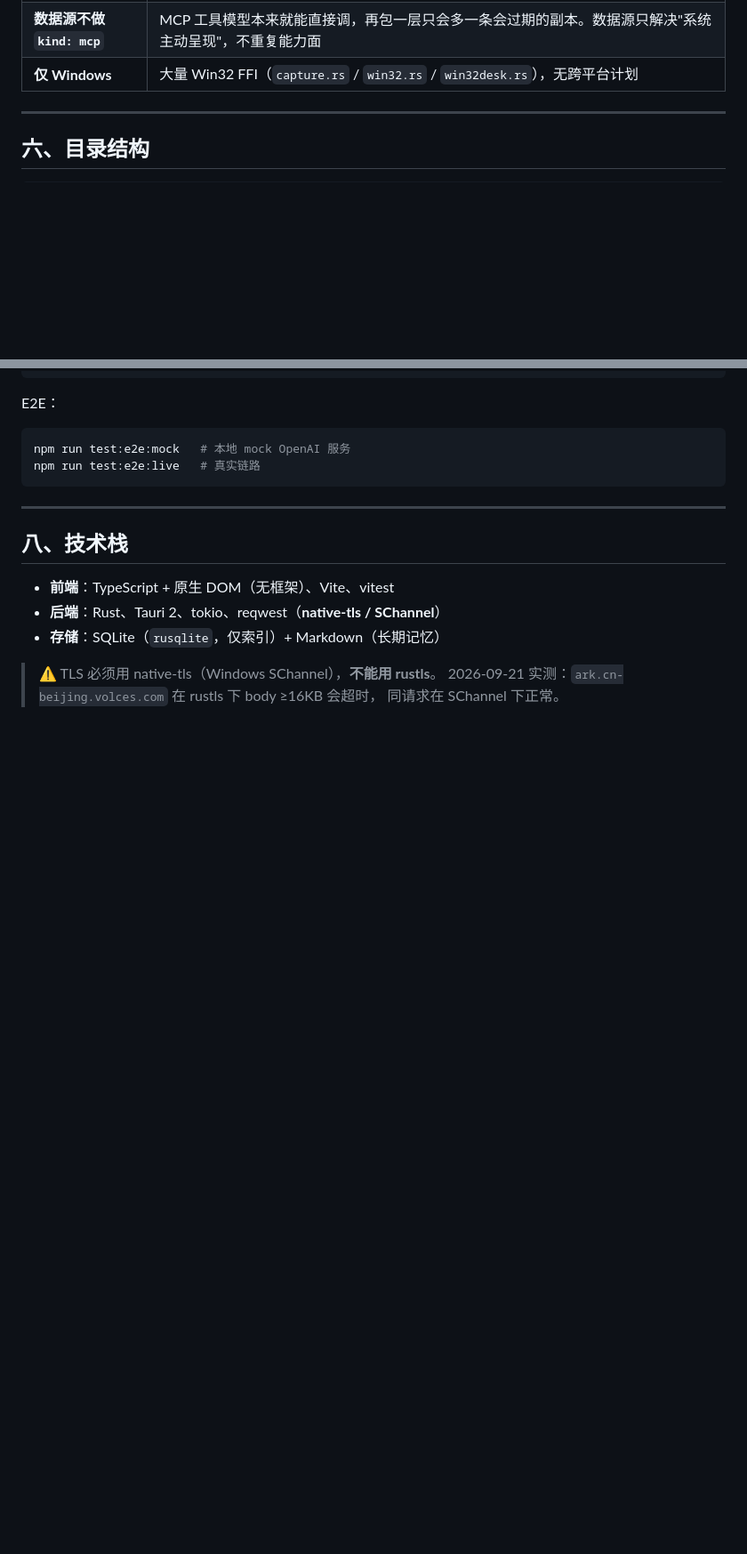
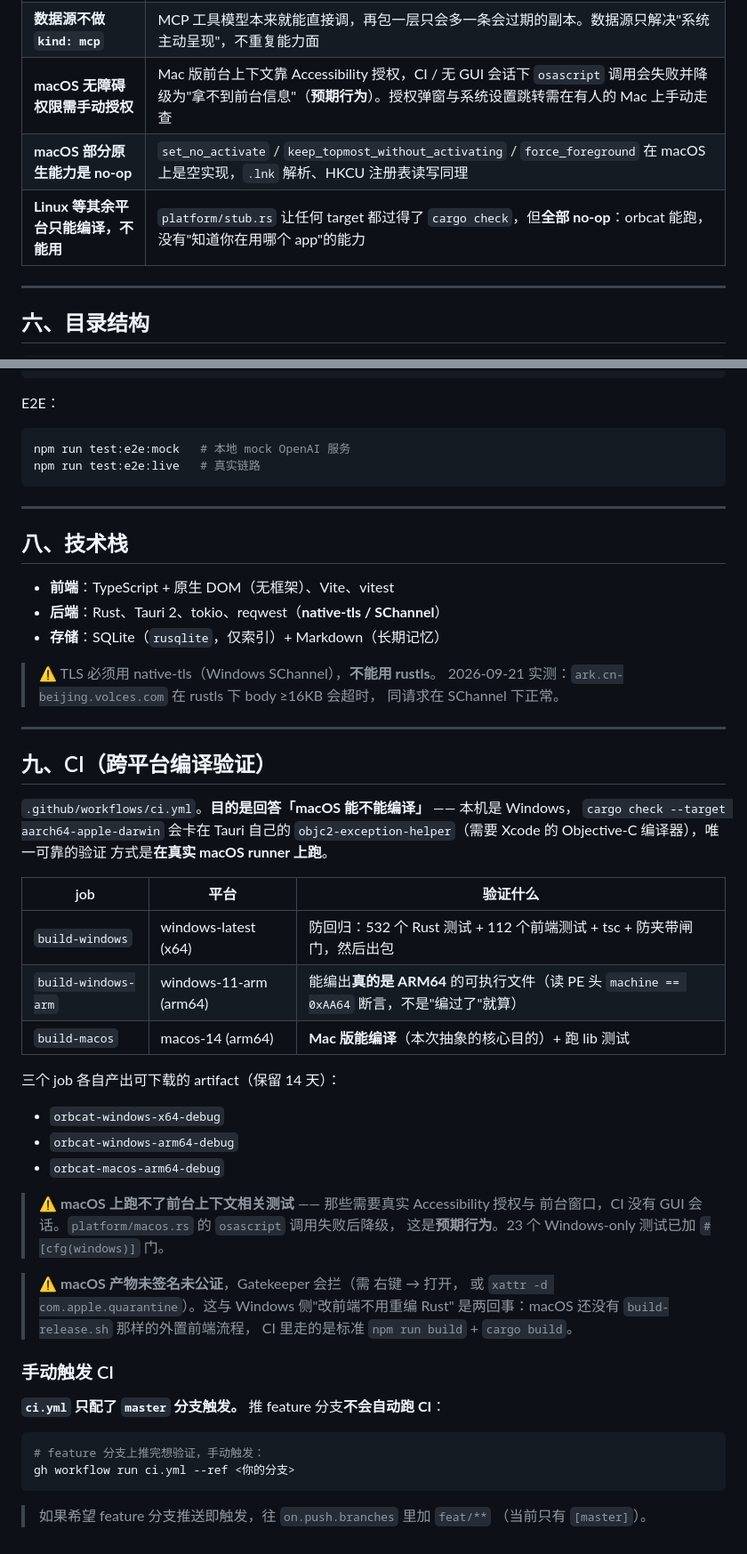
Before and after one commit to lll152872/orbcat, a Markdown page: README.md, 2 parts joined by grey strips. Shown at 89% size. GitHub-like rendering; blank space fills up the shorter version.

````diff
--- a/README.md
+++ b/README.md
@@ -241,7 +275,9 @@ orbcat 能读写你的文件、跑命令，所以权限是分层的，**默认
 | **PTC 子调用有硬上限** | 一次 `run_code` 最多 500 次子调用、同时最多 10 个在飞、程序输出 64 KB 上限。前两条是防模型写错循环条件（否则会无限调用且不会自己停） |
 | **数据源的 `command` 会自动执行** | `kind: command` 的数据源在**构建 prompt 时**跑（不是模型调才跑），信任面比 MCP 大。因此默认 `enabled: false`，必须显式打开；有 15 秒超时，失败只显示一行错误、不打断对话 |
 | **数据源不做 `kind: mcp`** | MCP 工具模型本来就能直接调，再包一层只会多一条会过期的副本。数据源只解决"系统主动呈现"，不重复能力面 |
-| **仅 Windows** | 大量 Win32 FFI（`capture.rs` / `win32.rs` / `win32desk.rs`），无跨平台计划 |
+| **macOS 无障碍权限需手动授权** | Mac 版前台上下文靠 Accessibility 授权，CI / 无 GUI 会话下 `osascript` 调用会失败并降级为"拿不到前台信息"（**预期行为**）。授权弹窗与系统设置跳转需在有人的 Mac 上手动走查 |
+| **macOS 部分原生能力是 no-op** | `set_no_activate` / `keep_topmost_without_activating` / `force_foreground` 在 macOS 上是空实现，`.lnk` 解析、HKCU 注册表读写同理 |
+| **Linux 等其余平台只能编译，不能用** | `platform/stub.rs` 让任何 target 都过得了 `cargo check`，但**全部 no-op**：orbcat 能跑，没有"知道你在用哪个 app"的能力 |
 
 ---
 
@@ -313,3 +366,45 @@ npm run test:e2e:live   # 真实链路
 > ⚠️ TLS 必须用 native-tls（Windows SChannel），**不能用 rustls**。
 > 2026-09-21 实测：`ark.cn-beijing.volces.com` 在 rustls 下 body ≥16KB 会超时，
 > 同请求在 SChannel 下正常。
+
+---
+
+## 九、CI（跨平台编译验证）
+
+`.github/workflows/ci.yml`。**目的是回答「macOS 能不能编译」** —— 本机是 Windows，
+`cargo check --target aarch64-apple-darwin` 会卡在 Tauri 自己的
+`objc2-exception-helper`（需要 Xcode 的 Objective-C 编译器），唯一可靠的验证
+方式是**在真实 macOS runner 上跑**。
+
+| job | 平台 | 验证什么 |
+|---|---|---|
+| `build-windows` | windows-latest (x64) | 防回归：532 个 Rust 测试 + 112 个前端测试 + tsc + 防夹带闸门，然后出包 |
+| `build-windows-arm` | windows-11-arm (arm64) | 能编出**真的是 ARM64** 的可执行文件（读 PE 头 `machine == 0xAA64` 断言，不是"编过了"就算） |
+| `build-macos` | macos-14 (arm64) | **Mac 版能编译**（本次抽象的核心目的）+ 跑 lib 测试 |
+
+三个 job 各自产出可下载的 artifact（保留 14 天）：
+
+- `orbcat-windows-x64-debug`
+- `orbcat-windows-arm64-debug`
+- `orbcat-macos-arm64-debug`
+
+> ⚠️ **macOS 上跑不了前台上下文相关测试** —— 那些需要真实 Accessibility 授权与
+> 前台窗口，CI 没有 GUI 会话。`platform/macos.rs` 的 `osascript` 调用失败后降级，
+> 这是**预期行为**。23 个 Windows-only 测试已加 `#[cfg(windows)]` 门。
+
+> ⚠️ **macOS 产物未签名未公证**，Gatekeeper 会拦（需 右键 → 打开，
+> 或 `xattr -d com.apple.quarantine`）。这与 Windows 侧"改前端不用重编 Rust"
+> 是两回事：macOS 还没有 `build-release.sh` 那样的外置前端流程，
+> CI 里走的是标准 `npm run build` + `cargo build`。
+
+### 手动触发 CI
+
+**`ci.yml` 只配了 `master` 分支触发。** 推 feature 分支**不会自动跑 CI**：
+
+```bash
+# feature 分支上推完想验证，手动触发：
+gh workflow run ci.yml --ref <你的分支>
+```
+
+> 如果希望 feature 分支推送即触发，往 `on.push.branches` 里加 `feat/**`
+> （当前只有 `[master]`）。
````
Also changed, not shown: other parts of README.md (+66 -15 lines).
